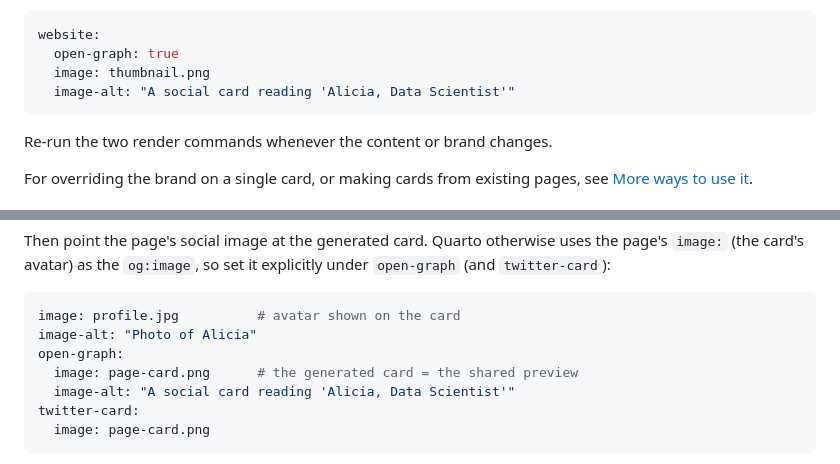
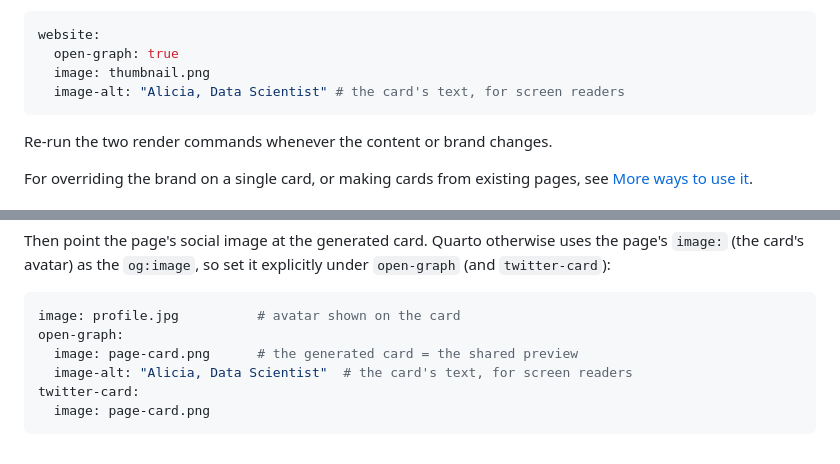
Before and after one commit to cwickham/quarto-social-card, a Markdown page: README.md, 2 parts joined by grey strips. Rendered like a GitHub page.

Commit message:
Improve og:image alt text guidance
Lead alt text with the card's content ("Alicia, Data Scientist") rather
than describing the medium ("A social card reading..."). For an image of
text, the alt is that text; the decorative avatar isn't described.

````diff
--- a/README.md
+++ b/README.md
@@ -44,7 +44,7 @@ the shared preview is accessible:
 website:
   open-graph: true
   image: thumbnail.png
-  image-alt: "A social card reading 'Alicia, Data Scientist'"
+  image-alt: "Alicia, Data Scientist" # the card's text, for screen readers
 ```
 
 Re-run the two render commands whenever the content or brand changes.
@@ -103,10 +103,9 @@ under `open-graph` (and `twitter-card`):
 
 ```yaml
 image: profile.jpg          # avatar shown on the card
-image-alt: "Photo of Alicia"
 open-graph:
   image: page-card.png      # the generated card = the shared preview
-  image-alt: "A social card reading 'Alicia, Data Scientist'"
+  image-alt: "Alicia, Data Scientist"  # the card's text, for screen readers
 twitter-card:
   image: page-card.png
 ```
````
